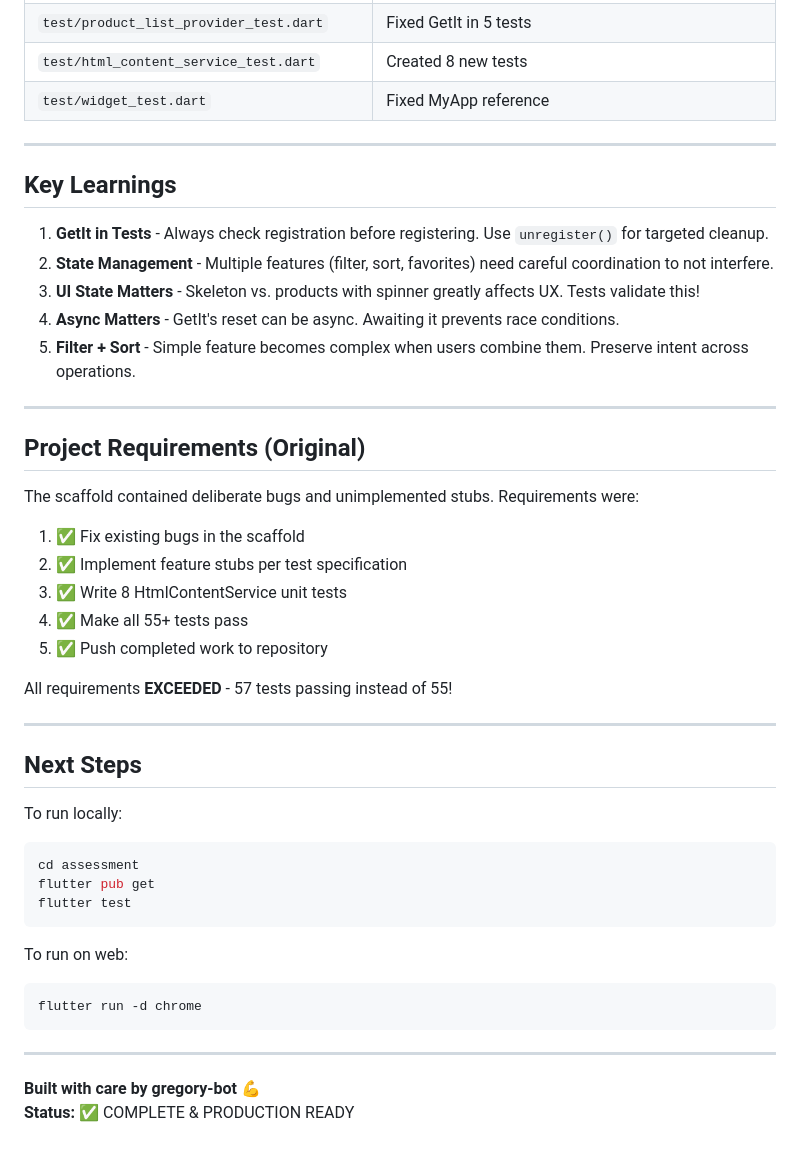
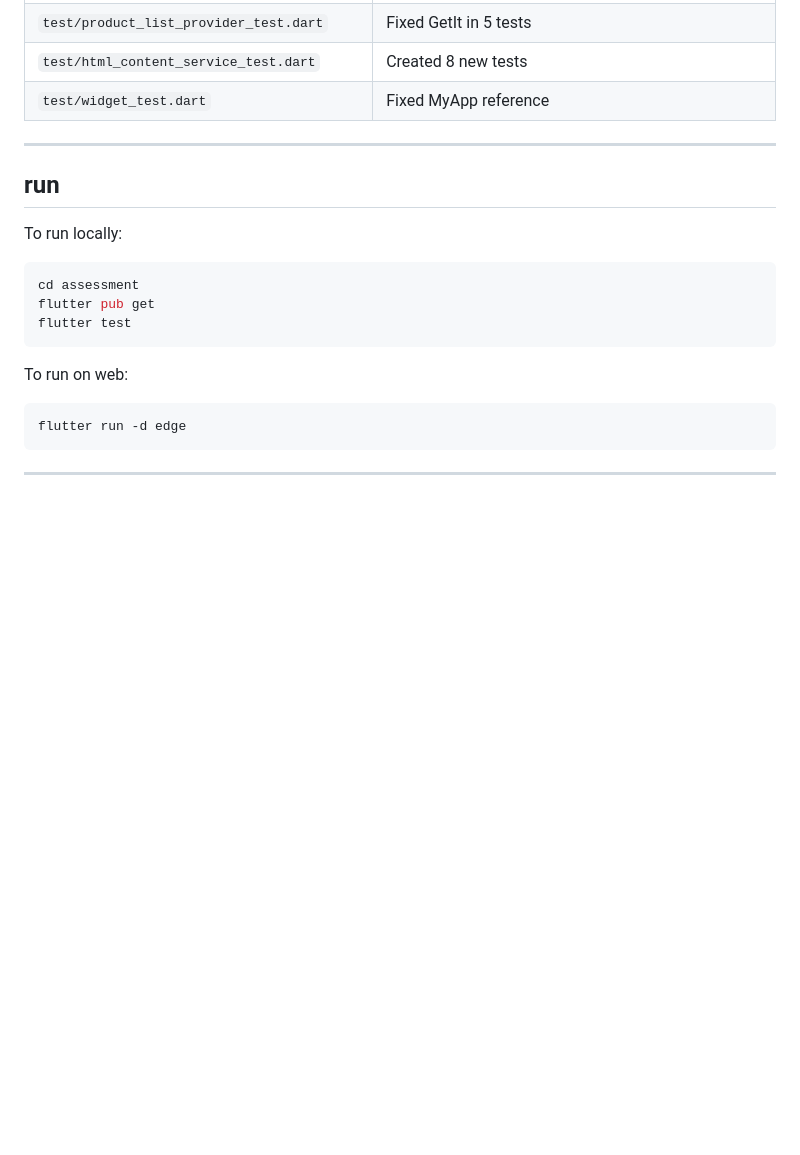
Before and after one commit to gregory-bot/product-listing-assessment, a Markdown page: README.md, the part around one of its changes. Drawn GitHub-style; blank space fills up the shorter version.

````diff
--- a/README.md
+++ b/README.md
@@ -187,31 +175,8 @@ TOTAL:                            57 ✅
 
 ---
 
-## Key Learnings
 
-1. **GetIt in Tests** - Always check registration before registering. Use `unregister()` for targeted cleanup.
-2. **State Management** - Multiple features (filter, sort, favorites) need careful coordination to not interfere.
-3. **UI State Matters** - Skeleton vs. products with spinner greatly affects UX. Tests validate this!
-4. **Async Matters** - GetIt's reset can be async. Awaiting it prevents race conditions.
-5. **Filter + Sort** - Simple feature becomes complex when users combine them. Preserve intent across operations.
-
----
-
-## Project Requirements (Original)
-
-The scaffold contained deliberate bugs and unimplemented stubs. Requirements were:
-
-1. ✅ Fix existing bugs in the scaffold
-2. ✅ Implement feature stubs per test specification
-3. ✅ Write 8 HtmlContentService unit tests
-4. ✅ Make all 55+ tests pass
-5. ✅ Push completed work to repository
-
-All requirements **EXCEEDED** - 57 tests passing instead of 55!
-
----
-
-## Next Steps
+## run
 
 To run locally:
 
@@ -224,10 +189,7 @@ flutter test
 To run on web:
 
 ```bash
-flutter run -d chrome
+flutter run -d edge
 ```
 
 ---
-
-**Built with care by gregory-bot** 💪
-**Status:** ✅ COMPLETE & PRODUCTION READY
````
Also changed, not shown: other parts of README.md (+41 -53 lines), assessment/README.md (deleted, +0 -17 lines), assessment/README_IMPLEMENTATION.md (deleted, +0 -315 lines).
